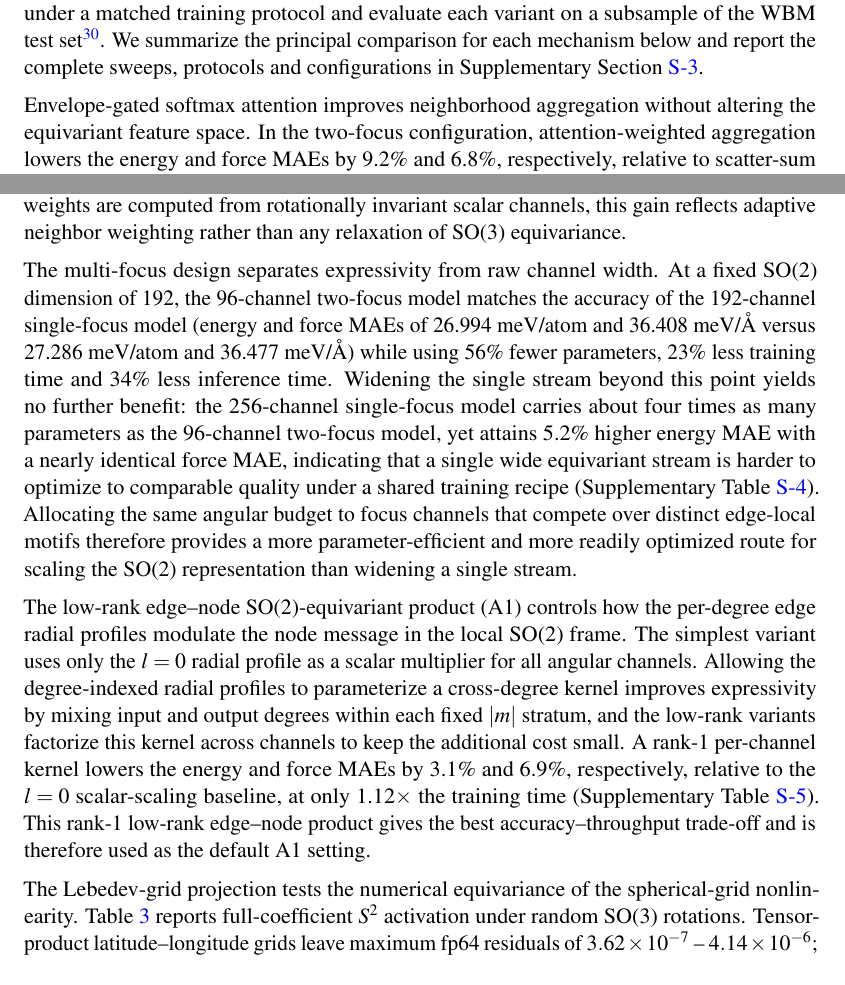
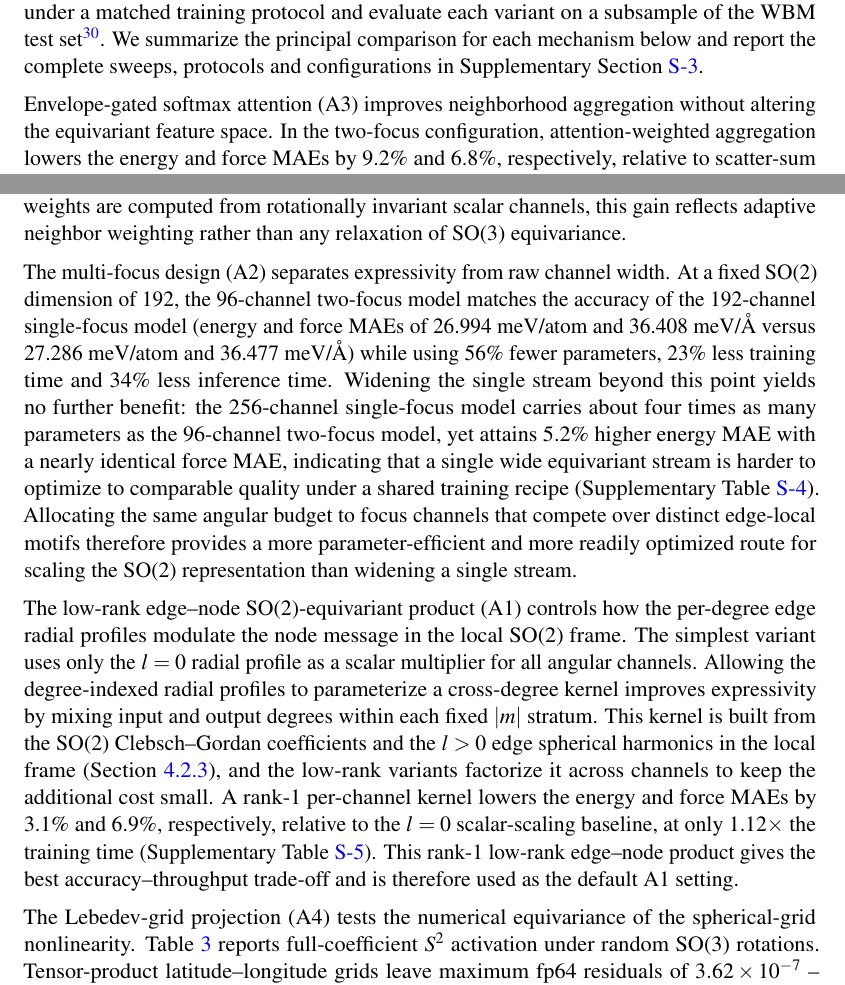
Before and after one commit to iProzd/DPA4-manuscript, a LaTeX paper (main_arxiv.tex, which reads chap/results_ablation.tex): two parts of page 11 of 50, joined at a grey line, cut so that both start at the same text. Compiled offline with pdfLaTeX.

Commit message:
Add A2/A3/A4 labels and clarify A1 kernel construction in §2.6
Add the missing (A2), (A3) and (A4) parenthetical labels to the multi-focus, envelope-gated attention and Lebedev-grid paragraphs so all four §2.6 ablation paragraphs follow the same A1-A4 framing as the introduction and Fig. 2. Split the A1 paragraph's compound sentence into two so the cross-degree kernel construction becomes a standalone claim: built from the SO(2) Clebsch-Gordan coefficients and the l>0 edge spherical harmonics in the local frame, with a cross-reference to Section sec:so2 for the math.

Co-Authored-By: Claude Opus 4.7 (1M context) <noreply@anthropic.com>

```diff
--- a/chap/results_ablation.tex
+++ b/chap/results_ablation.tex
@@ -4,22 +4,23 @@
 To establish that the accuracy--efficiency gains originate from the proposed mechanisms rather than from confounding hyperparameter choices, we vary one component at a time under a matched training protocol and evaluate each variant on a subsample of the WBM test set~\cite{WBM}.
 We summarize the principal comparison for each mechanism below and report the complete sweeps, protocols and configurations in Supplementary Section~\ref{sec:sm-ablation}.
 
-Envelope-gated softmax attention improves neighborhood aggregation without altering the equivariant feature space.
+Envelope-gated softmax attention (A3) improves neighborhood aggregation without altering the equivariant feature space.
 In the two-focus configuration, attention-weighted aggregation lowers the energy and force MAEs by 9.2\% and 6.8\%, respectively, relative to scatter-sum aggregation, for a 6\% increase in training time (Supplementary Table~\ref{tab:dpa4_attention_ablation}).
 Because the weights are computed from rotationally invariant scalar channels, this gain reflects adaptive neighbor weighting rather than any relaxation of SO(3) equivariance.
 
-The multi-focus design separates expressivity from raw channel width.
+The multi-focus design (A2) separates expressivity from raw channel width.
 At a fixed SO(2) dimension of 192, the 96-channel two-focus model matches the accuracy of the 192-channel single-focus model (energy and force MAEs of 26.994~meV/atom and 36.408~meV/\AA{} versus 27.286~meV/atom and 36.477~meV/\AA{}) while using 56\% fewer parameters, 23\% less training time and 34\% less inference time.
 Widening the single stream beyond this point yields no further benefit: the 256-channel single-focus model carries about four times as many parameters as the 96-channel two-focus model, yet attains 5.2\% higher energy MAE with a nearly identical force MAE, indicating that a single wide equivariant stream is harder to optimize to comparable quality under a shared training recipe (Supplementary Table~\ref{tab:dpa4_focus_ablation}).
 Allocating the same angular budget to focus channels that compete over distinct edge-local motifs therefore provides a more parameter-efficient and more readily optimized route for scaling the SO(2) representation than widening a single stream.
 
 The low-rank edge--node SO(2)-equivariant product (A1) controls how the per-degree edge radial profiles modulate the node message in the local SO(2) frame.
 The simplest variant uses only the $l=0$ radial profile as a scalar multiplier for all angular channels.
-Allowing the degree-indexed radial profiles to parameterize a cross-degree kernel improves expressivity by mixing input and output degrees within each fixed $|m|$ stratum, and the low-rank variants factorize this kernel across channels to keep the additional cost small.
+Allowing the degree-indexed radial profiles to parameterize a cross-degree kernel improves expressivity by mixing input and output degrees within each fixed $|m|$ stratum.
+This kernel is built from the SO(2) Clebsch--Gordan coefficients and the $l>0$ edge spherical harmonics in the local frame (Section~\ref{sec:so2}), and the low-rank variants factorize it across channels to keep the additional cost small.
 A rank-1 per-channel kernel lowers the energy and force MAEs by 3.1\% and 6.9\%, respectively, relative to the $l=0$ scalar-scaling baseline, at only 1.12$\times$ the training time (Supplementary Table~\ref{tab:dpa4_radial_degree_ablation}).
 This rank-1 low-rank edge--node product gives the best accuracy--throughput trade-off and is therefore used as the default A1 setting.
 
-The Lebedev-grid projection tests the numerical equivariance of the spherical-grid nonlinearity.
+The Lebedev-grid projection (A4) tests the numerical equivariance of the spherical-grid nonlinearity.
 Table~\ref{tab:s2_full_equivariance} reports full-coefficient \texorpdfstring{$\Sph$}{S2} activation under random SO(3) rotations.
 Tensor-product latitude--longitude grids leave maximum fp64 residuals of $3.62\times10^{-7}$ -- $4.14\times10^{-6}$; for the higher angular orders, the fp64 residual is larger than the corresponding fp32 residual, showing that the error is set by the projection rule rather than by floating point round-off.
 At the same algebraic order, Lebedev quadrature reduces the fp64 residual to $2.31\times10^{-14}$ -- $7.99\times10^{-14}$ and decreases the grid size from 64--576 points to 26--170 points.
```
